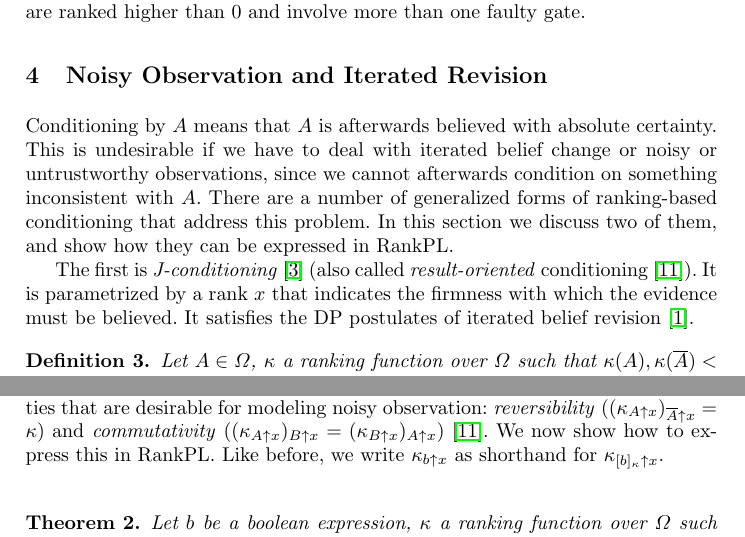
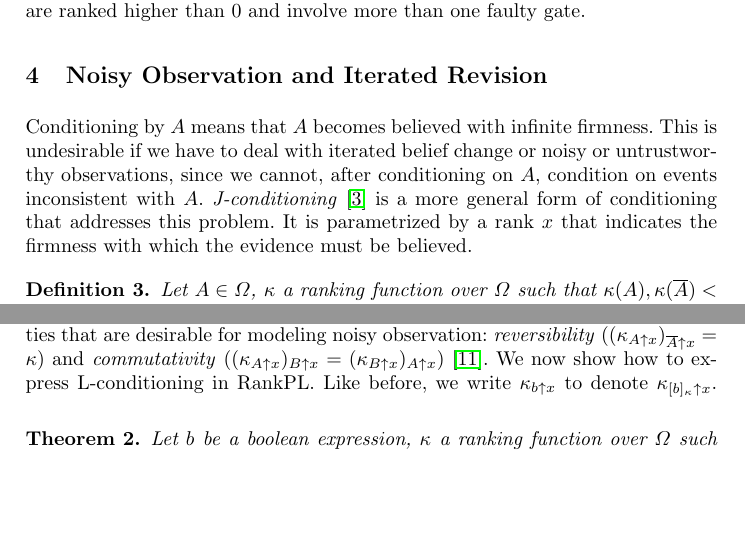
Before and after one commit to tjitze/RankPL, a LaTeX thesis (paper/rankpl.tex): two parts of pages 7 and 8 of 11 before the commit and two parts of pages 7 and 8 of 10 after it, joined at a grey line, cut so that both start at the same text, the shorter picture padded with empty space. Compiled offline with pdfLaTeX.

Commit message:
Shorten paper

```diff
--- a/paper/rankpl.tex
+++ b/paper/rankpl.tex
@@ -514,19 +514,19 @@ Other explanations are ranked higher than 0 and involve more than one faulty gat
 %To address this, a number of generalized forms of ranking-based conditioning have been proposed.
 %In this section we discuss the two most prominent ones and we show how they can be expressed in RankPL,
 %	using the \textbf{rank}, \textbf{observe} and default choice constructs as basic building blocks.
-Conditioning by $A$ means that $A$ is afterwards believed with absolute certainty.
+Conditioning by $A$ means that $A$ becomes believed with infinite firmness.
 This is undesirable if we have to deal with iterated belief change or noisy or untrustworthy observations,
-	since we cannot afterwards condition on something inconsistent with $A$.
-There are a number of generalized forms of ranking-based conditioning that address this problem.
-In this section we discuss two of them, and show how they can be expressed in RankPL.
-
+	since we cannot, after conditioning on $A$, condition on events inconsistent with $A$.
+%There are a number of generalized forms of ranking-based conditioning that address this problem.
+%In this section we discuss two of them, and show how they can be expressed in RankPL.
 %%%%%%%%%%%%%%%%%%%%%%%%%
 %\subsection{J-conditioning}
 %%%%%%%%%%%%%%%%%%%%%%%%%
-The first is \emph{J-conditioning}~\cite{goldszmidt1996qualitative} (also called \emph{result-oriented} conditioning~\cite{DBLP:books/daglib/0035277}).
+\emph{J-conditioning}~\cite{goldszmidt1996qualitative} is a more general form of conditioning that addresses this problem.
+% (also called \emph{result-oriented} conditioning~\cite{DBLP:books/daglib/0035277}).
 %It the ranking-based counterpart of the \emph{Jeffrey update rule} known from probability theory~\cite{goldszmidt1996qualitative}.
 It is parametrized by a rank $x$ that indicates the firmness with which the evidence must be believed.
-It satisfies the DP postulates of iterated belief revision~\cite{DBLP:dblp_journals/ai/DarwicheP97}.\looseness=-1
+%It satisfies the DP postulates of iterated belief revision~\cite{DBLP:dblp_journals/ai/DarwicheP97}.\looseness=-1
 %In the following definition we borrow notation from Spohn ~\cite{DBLP:books/daglib/0035277}.
 
 \begin{definition}\label{defn:resultoriented}
@@ -582,8 +582,8 @@ Unlike J-conditioning, L-conditioning satisfies two properties
 that are desirable for modeling noisy observation:
 	\textit{reversibility} ($(\kappa_{A \uparrow x})_{\overline{A} \uparrow x} = \kappa$) and
 	\textit{commutativity} ($(\kappa_{A \uparrow x})_{B \uparrow x} = (\kappa_{B \uparrow x})_{A \uparrow x}$)~\cite{DBLP:books/daglib/0035277}.
-We now show how to express this in RankPL.
-Like before, we write $\kappa_{b \uparrow x}$ as shorthand for $\kappa_{\mods{\kappa}{b} \uparrow x}$.
+We now show how to express L-conditioning in RankPL.
+Like before, we write $\kappa_{b \uparrow x}$ to denote $\kappa_{\mods{\kappa}{b} \uparrow x}$.
 \begin{theorem}\label{thm:evidenceoriented}
 Let $b$ be a boolean expression, $\kappa$ a ranking function over $\States$ such that $\kappa(b), \kappa(\neg b) < \infty$, and $x$ a rank.
 We then have:
```
Also changed, not shown: paper/rankpl.tex (6 more changed lines).
